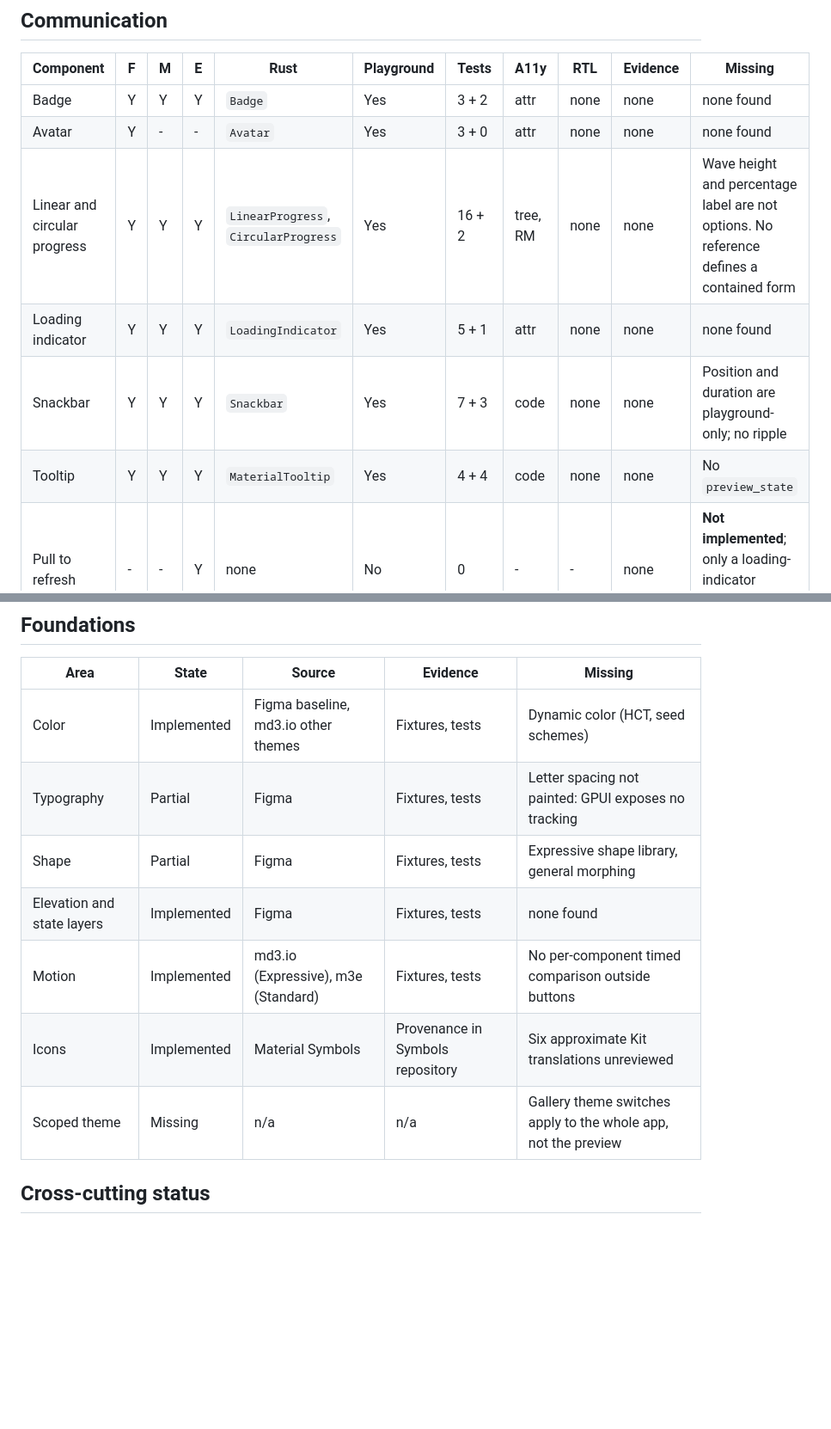
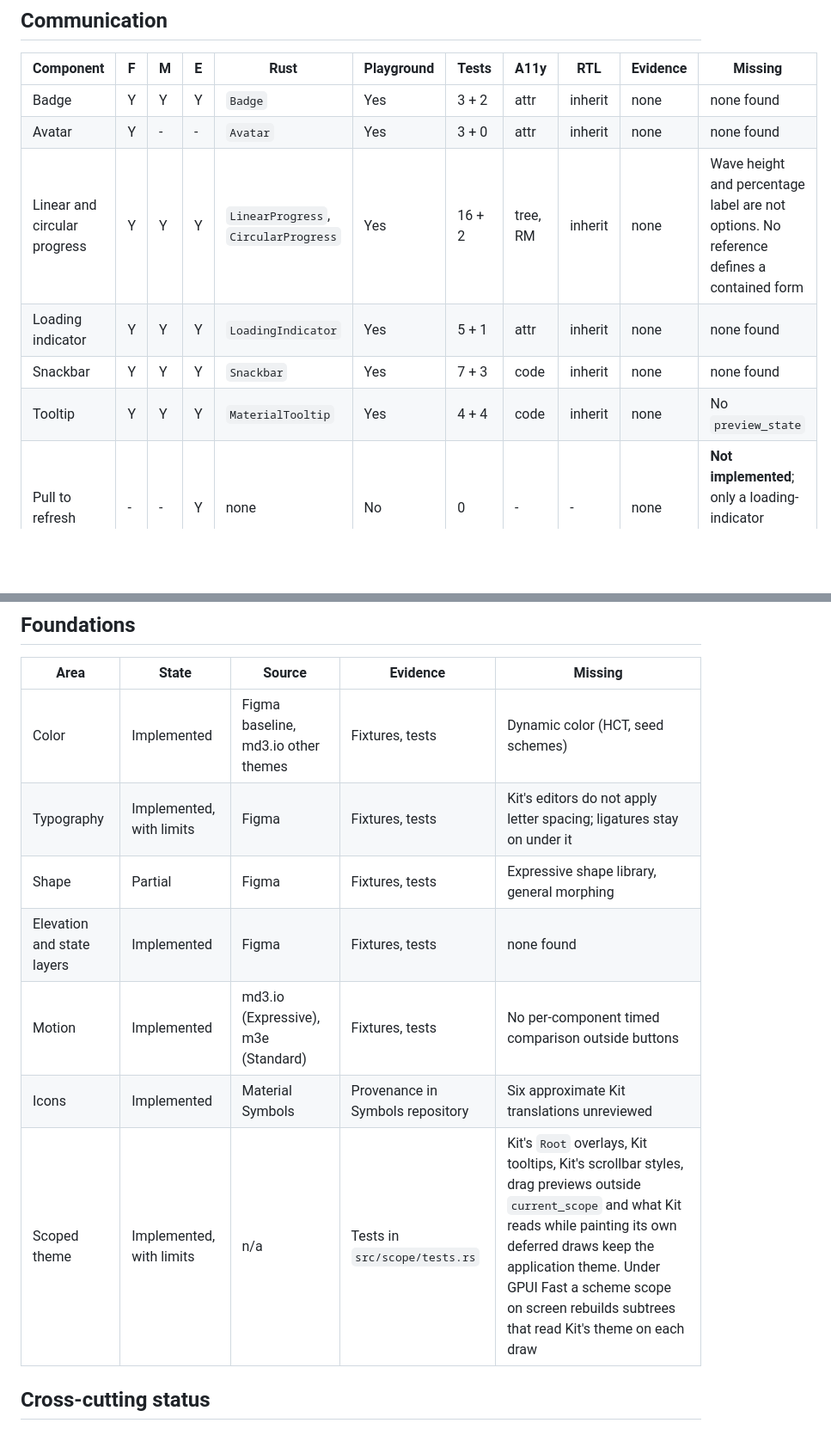
Before and after one commit to mizorewww/gpui-kit-material, a Markdown page: docs/COVERAGE.md, 2 parts joined by grey strips. Shown at 86% size. GitHub-like rendering; blank space fills up the shorter version.

```diff
--- a/docs/COVERAGE.md
+++ b/docs/COVERAGE.md
@@ -90,12 +91,12 @@ Limits of this audit:
 
 | Component | F | M | E | Rust | Playground | Tests | A11y | RTL | Evidence | Missing |
 | --- | --- | --- | --- | --- | --- | --- | --- | --- | --- | --- |
-| Badge | Y | Y | Y | `Badge` | Yes | 3 + 2 | attr | none | none | none found |
-| Avatar | Y | - | - | `Avatar` | Yes | 3 + 0 | attr | none | none | none found |
-| Linear and circular progress | Y | Y | Y | `LinearProgress`, `CircularProgress` | Yes | 16 + 2 | tree, RM | none | none | Wave height and percentage label are not options. No reference defines a contained form |
-| Loading indicator | Y | Y | Y | `LoadingIndicator` | Yes | 5 + 1 | attr | none | none | none found |
-| Snackbar | Y | Y | Y | `Snackbar` | Yes | 7 + 3 | code | none | none | Position and duration are playground-only; no ripple |
-| Tooltip | Y | Y | Y | `MaterialTooltip` | Yes | 4 + 4 | code | none | none | No `preview_state` |
+| Badge | Y | Y | Y | `Badge` | Yes | 3 + 2 | attr | inherit | none | none found |
+| Avatar | Y | - | - | `Avatar` | Yes | 3 + 0 | attr | inherit | none | none found |
+| Linear and circular progress | Y | Y | Y | `LinearProgress`, `CircularProgress` | Yes | 16 + 2 | tree, RM | inherit | none | Wave height and percentage label are not options. No reference defines a contained form |
+| Loading indicator | Y | Y | Y | `LoadingIndicator` | Yes | 5 + 1 | attr | inherit | none | none found |
+| Snackbar | Y | Y | Y | `Snackbar` | Yes | 7 + 3 | code | inherit | none | none found |
+| Tooltip | Y | Y | Y | `MaterialTooltip` | Yes | 4 + 4 | code | inherit | none | No `preview_state` |
 | Pull to refresh | - | - | Y | none | No | 0 | - | - | none | **Not implemented**; only a loading-indicator scenario with that name |
 
 ## Layout and primitives
@@ -111,12 +112,12 @@ Limits of this audit:
 | Area | State | Source | Evidence | Missing |
 | --- | --- | --- | --- | --- |
 | Color | Implemented | Figma baseline, md3.io other themes | Fixtures, tests | Dynamic color (HCT, seed schemes) |
-| Typography | Partial | Figma | Fixtures, tests | Letter spacing not painted: GPUI exposes no tracking |
+| Typography | Implemented, with limits | Figma | Fixtures, tests | Kit's editors do not apply letter spacing; ligatures stay on under it |
 | Shape | Partial | Figma | Fixtures, tests | Expressive shape library, general morphing |
 | Elevation and state layers | Implemented | Figma | Fixtures, tests | none found |
 | Motion | Implemented | md3.io (Expressive), m3e (Standard) | Fixtures, tests | No per-component timed comparison outside buttons |
 | Icons | Implemented | Material Symbols | Provenance in Symbols repository | Six approximate Kit translations unreviewed |
-| Scoped theme | Missing | n/a | n/a | Gallery theme switches apply to the whole app, not the preview |
+| Scoped theme | Implemented, with limits | n/a | Tests in `src/scope/tests.rs` | Kit's `Root` overlays, Kit tooltips, Kit's scrollbar styles, drag previews outside `current_scope` and what Kit reads while painting its own deferred draws keep the application theme. Under GPUI Fast a scheme scope on screen rebuilds subtrees that read Kit's theme on each draw |
 
 ## Cross-cutting status
 
```
Also changed, not shown: other parts of docs/COVERAGE.md (+42 -41 lines), docs/ARCHITECTURE.md (+22 -4 lines), docs/ROADMAP.md (+6 -12 lines).
